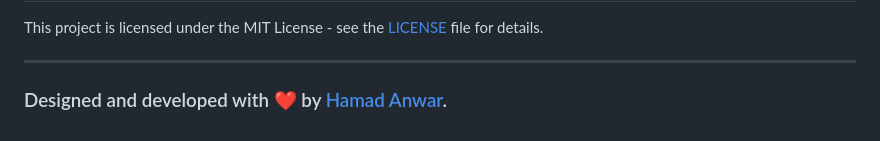
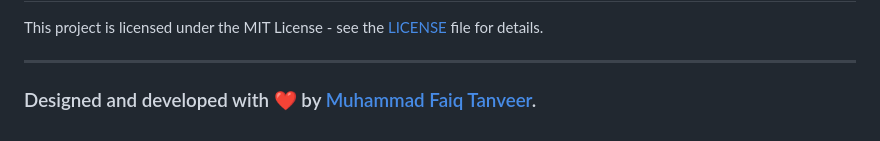
Before and after one commit to faiqtanveer/github-portfolio, a Markdown page: README.md, the part around the change. Drawn GitHub-style.

```diff
--- a/README.md
+++ b/README.md
@@ -81,4 +81,4 @@ This project is licensed under the MIT License - see the [LICENSE](LICENSE) file
 
 ---
 
-### Designed and developed with ❤️ by [Hamad Anwar](https://www.linkedin.com/in/hamad-anwar/).
+### Designed and developed with ❤️ by [Muhammad Faiq Tanveer](https://www.linkedin.com/in/faiqtanveer/).
```
